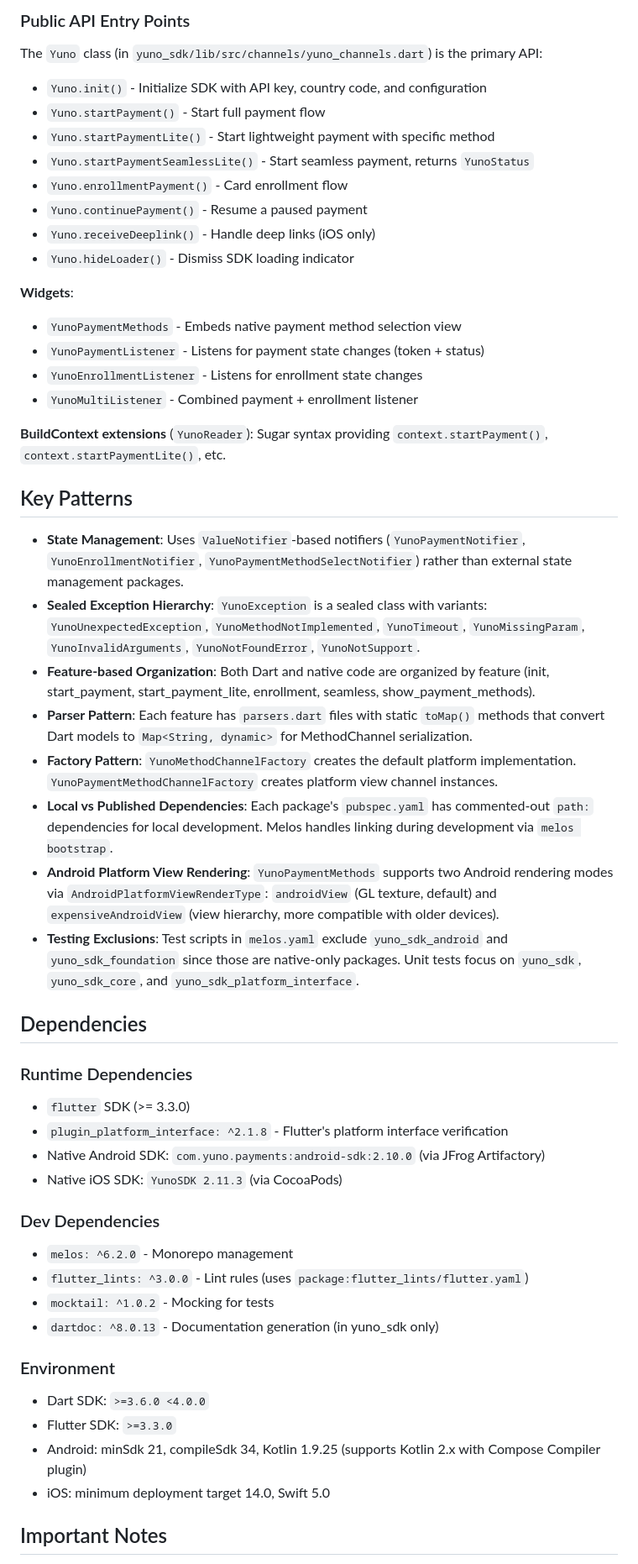
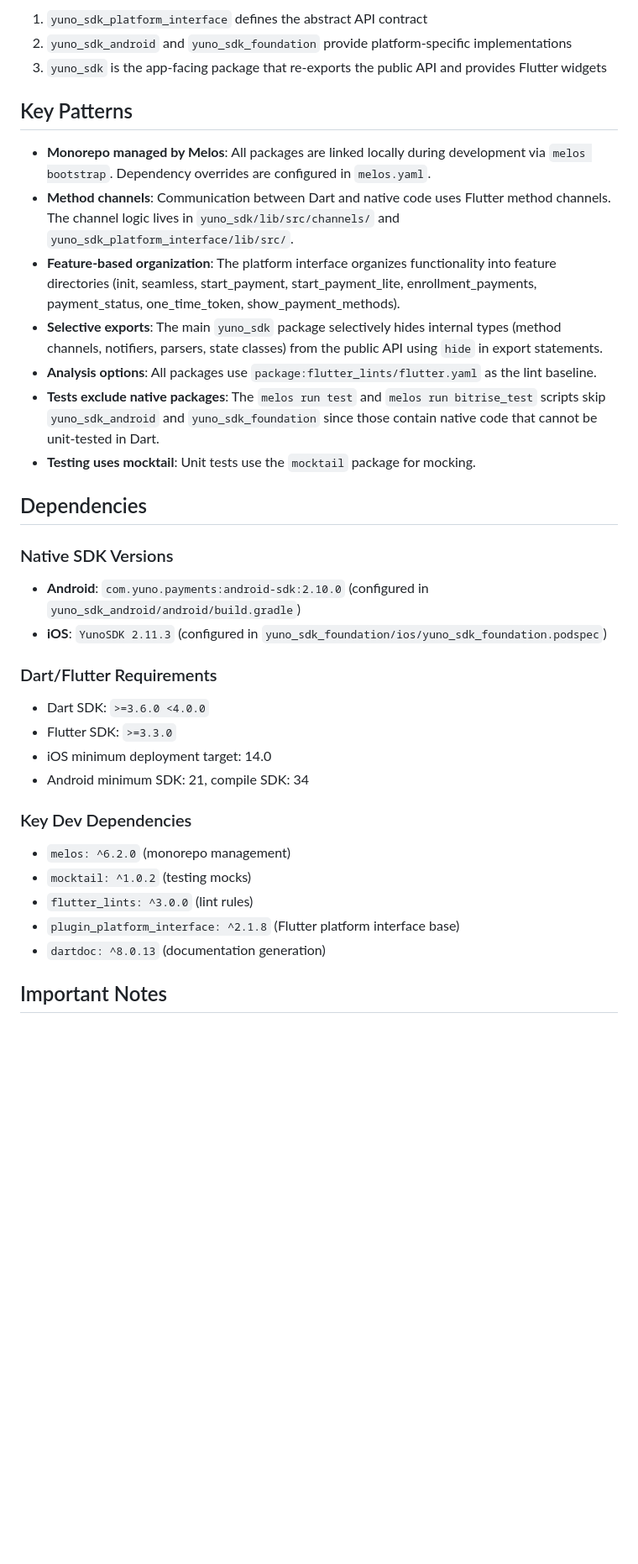
Before and after one commit to yuno-payments/yuno-sdk-flutter, a Markdown page: CLAUDE.md, the part around one of its changes. Shown at 84% size. Rendered like a GitHub page; blank space fills up the shorter version.

```diff
--- a/CLAUDE.md
+++ b/CLAUDE.md
@@ -149,54 +116,39 @@ yuno-sdk-flutter/
 
-### Public API Entry Points
-
-The `Yuno` class (in `yuno_sdk/lib/src/channels/yuno_channels.dart`) is the primary API:
-- `Yuno.init()` - Initialize SDK with API key, country code, and configuration
-- `Yuno.startPayment()` - Start full payment flow
-- `Yuno.startPaymentLite()` - Start lightweight payment with specific method
-- `Yuno.startPaymentSeamlessLite()` - Start seamless payment, returns `YunoStatus`
-- `Yuno.enrollmentPayment()` - Card enrollment flow
-- `Yuno.continuePayment()` - Resume a paused payment
-- `Yuno.receiveDeeplink()` - Handle deep links (iOS only)
-- `Yuno.hideLoader()` - Dismiss SDK loading indicator
-
-**Widgets**:
-- `YunoPaymentMethods` - Embeds native payment method selection view
-- `YunoPaymentListener` - Listens for payment state changes (token + status)
-- `YunoEnrollmentListener` - Listens for enrollment state changes
-- `YunoMultiListener` - Combined payment + enrollment listener
-
-**BuildContext extensions** (`YunoReader`): Sugar syntax providing `context.startPayment()`, `context.startPaymentLite()`, etc.
+1. `yuno_sdk_platform_interface` defines the abstract API contract
+2. `yuno_sdk_android` and `yuno_sdk_foundation` provide platform-specific implementations
+3. `yuno_sdk` is the app-facing package that re-exports the public API and provides Flutter widgets
 
 ## Key Patterns
 
-- **State Management**: Uses `ValueNotifier`-based notifiers (`YunoPaymentNotifier`, `YunoEnrollmentNotifier`, `YunoPaymentMethodSelectNotifier`) rather than external state management packages.
-- **Sealed Exception Hierarchy**: `YunoException` is a sealed class with variants: `YunoUnexpectedException`, `YunoMethodNotImplemented`, `YunoTimeout`, `YunoMissingParam`, `YunoInvalidArguments`, `YunoNotFoundError`, `YunoNotSupport`.
-- **Feature-based Organization**: Both Dart and native code are organized by feature (init, start_payment, start_payment_lite, enrollment, seamless, show_payment_methods).
-- **Parser Pattern**: Each feature has `parsers.dart` files with static `toMap()` methods that convert Dart models to `Map<String, dynamic>` for MethodChannel serialization.
-- **Factory Pattern**: `YunoMethodChannelFactory` creates the default platform implementation. `YunoPaymentMethodChannelFactory` creates platform view channel instances.
-- **Local vs Published Dependencies**: Each package's `pubspec.yaml` has commented-out `path:` dependencies for local development. Melos handles linking during development via `melos bootstrap`.
-- **Android Platform View Rendering**: `YunoPaymentMethods` supports two Android rendering modes via `AndroidPlatformViewRenderType`: `androidView` (GL texture, default) and `expensiveAndroidView` (view hierarchy, more compatible with older devices).
-- **Testing Exclusions**: Test scripts in `melos.yaml` exclude `yuno_sdk_android` and `yuno_sdk_foundation` since those are native-only packages. Unit tests focus on `yuno_sdk`, `yuno_sdk_core`, and `yuno_sdk_platform_interface`.
+- **Monorepo managed by Melos**: All packages are linked locally during development via `melos bootstrap`. Dependency overrides are configured in `melos.yaml`.
+- **Method channels**: Communication between Dart and native code uses Flutter method channels. The channel logic lives in `yuno_sdk/lib/src/channels/` and `yuno_sdk_platform_interface/lib/src/`.
+- **Feature-based organization**: The platform interface organizes functionality into feature directories (init, seamless, start_payment, start_payment_lite, enrollment_payments, payment_status, one_time_token, show_payment_methods).
+- **Selective exports**: The main `yuno_sdk` package selectively hides internal types (method channels, notifiers, parsers, state classes) from the public API using `hide` in export statements.
+- **Analysis options**: All packages use `package:flutter_lints/flutter.yaml` as the lint baseline.
+- **Tests exclude native packages**: The `melos run test` and `melos run bitrise_test` scripts skip `yuno_sdk_android` and `yuno_sdk_foundation` since those contain native code that cannot be unit-tested in Dart.
+- **Testing uses mocktail**: Unit tests use the `mocktail` package for mocking.
 
 ## Dependencies
 
-### Runtime Dependencies
-- `flutter` SDK (>= 3.3.0)
-- `plugin_platform_interface: ^2.1.8` - Flutter's platform interface verification
-- Native Android SDK: `com.yuno.payments:android-sdk:2.10.0` (via JFrog Artifactory)
-- Native iOS SDK: `YunoSDK 2.11.3` (via CocoaPods)
+### Native SDK Versions
 
-### Dev Dependencies
-- `melos: ^6.2.0` - Monorepo management
-- `flutter_lints: ^3.0.0` - Lint rules (uses `package:flutter_lints/flutter.yaml`)
-- `mocktail: ^1.0.2` - Mocking for tests
-- `dartdoc: ^8.0.13` - Documentation generation (in yuno_sdk only)
+- **Android**: `com.yuno.payments:android-sdk:2.10.0` (configured in `yuno_sdk_android/android/build.gradle`)
+- **iOS**: `YunoSDK 2.11.3` (configured in `yuno_sdk_foundation/ios/yuno_sdk_foundation.podspec`)
 
-### Environment
+### Dart/Flutter Requirements
+
 - Dart SDK: `>=3.6.0 <4.0.0`
 - Flutter SDK: `>=3.3.0`
-- Android: minSdk 21, compileSdk 34, Kotlin 1.9.25 (supports Kotlin 2.x with Compose Compiler plugin)
-- iOS: minimum deployment target 14.0, Swift 5.0
+- iOS minimum deployment target: 14.0
+- Android minimum SDK: 21, compile SDK: 34
+
+### Key Dev Dependencies
+
+- `melos: ^6.2.0` (monorepo management)
+- `mocktail: ^1.0.2` (testing mocks)
+- `flutter_lints: ^3.0.0` (lint rules)
+- `plugin_platform_interface: ^2.1.8` (Flutter platform interface base)
+- `dartdoc: ^8.0.13` (documentation generation)
 
 ## Important Notes
 
```
Also changed, not shown: other parts of CLAUDE.md (+58 -89 lines).
